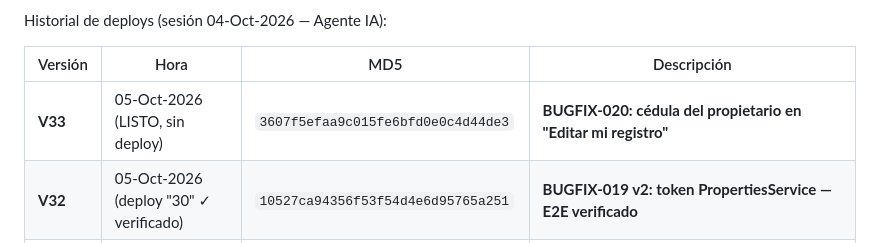
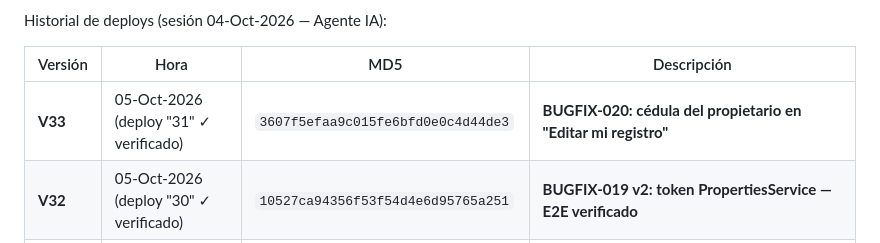
Before and after one commit to Fabig76/cerro-azul-residentes, a Markdown page: apps-script/README.md, the part around the change. GitHub-like rendering.

Commit message:
docs: V33 BUGFIX-020 desplegado y verificado E2E (cédula en edición OK)

```diff
--- a/apps-script/README.md
+++ b/apps-script/README.md
@@ -19,7 +19,7 @@ Historial de deploys (sesión 04-Oct-2026 — Agente IA):
 
 | Versión | Hora | MD5 | Descripción |
 |---------|------|-----|-------------|
-| **V33** | 05-Oct-2026 (LISTO, sin deploy) | `3607f5efaa9c015fe6bfd0e0c4d44de3` | **BUGFIX-020: cédula del propietario en "Editar mi registro"** |
+| **V33** | 05-Oct-2026 (deploy "31" ✓ verificado) | `3607f5efaa9c015fe6bfd0e0c4d44de3` | **BUGFIX-020: cédula del propietario en "Editar mi registro"** |
 | **V32** | 05-Oct-2026 (deploy "30" ✓ verificado) | `10527ca94356f53f54d4e6d95765a251` | **BUGFIX-019 v2: token PropertiesService — E2E verificado** |
 | **V31** | 05-Oct-2026 (deploy "29", bug cache) | `6778474b1e244f91ce3084c1a7882da5` | **BUGFIX-019: token admin/vigilante — reemplazada por V32** |
 | **V30** | 05-Oct-2026 (deploy "28" ✓) | `a14aa86c100ae82a5988206b4ce28c20` | **BUGFIX-018: getEstadoResidente sin numForm/nombres/propietario (fuga de datos)** |
```
Also changed, not shown: GUIA-PROYECTO.md (+2 -2 lines).
